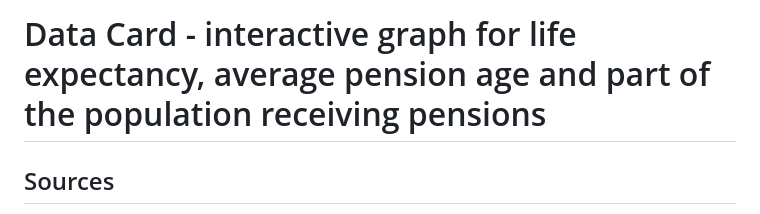
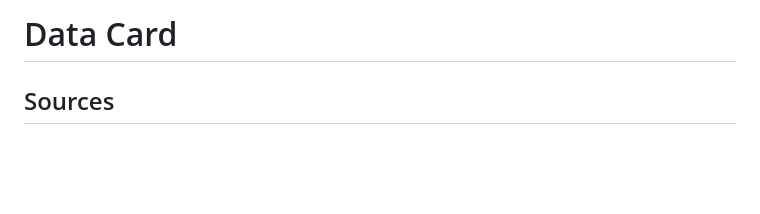
Before and after one commit to samuelsouque/statec_hackathon_population_2025, a Markdown page: data/README.md, the part around the change. Drawn GitHub-style; blank space fills up the shorter version.

```diff
--- a/data/README.md
+++ b/data/README.md
@@ -1,4 +1,4 @@
-# Data Card - interactive graph for life expectancy, average pension age and part of the population receiving pensions
+# Data Card
 
 ## Sources
 - Dataset 1 — STATEC, https://lustat.statec.lu/vis?lc=en&tm=life%20expectancy&pg=0&snb=3&df[ds]=ds-release&df[id]=DF_B2209&df[ag]=LU1&df[vs]=1.0&dq=S01..A&pd=1991%2C2023&to[TIME_PERIOD]=false, Identifier: DF_B2209 — License: CC0 1.0 [https://creativecommons.org/publicdomain/zero/1.0/legalcode.en]
```
